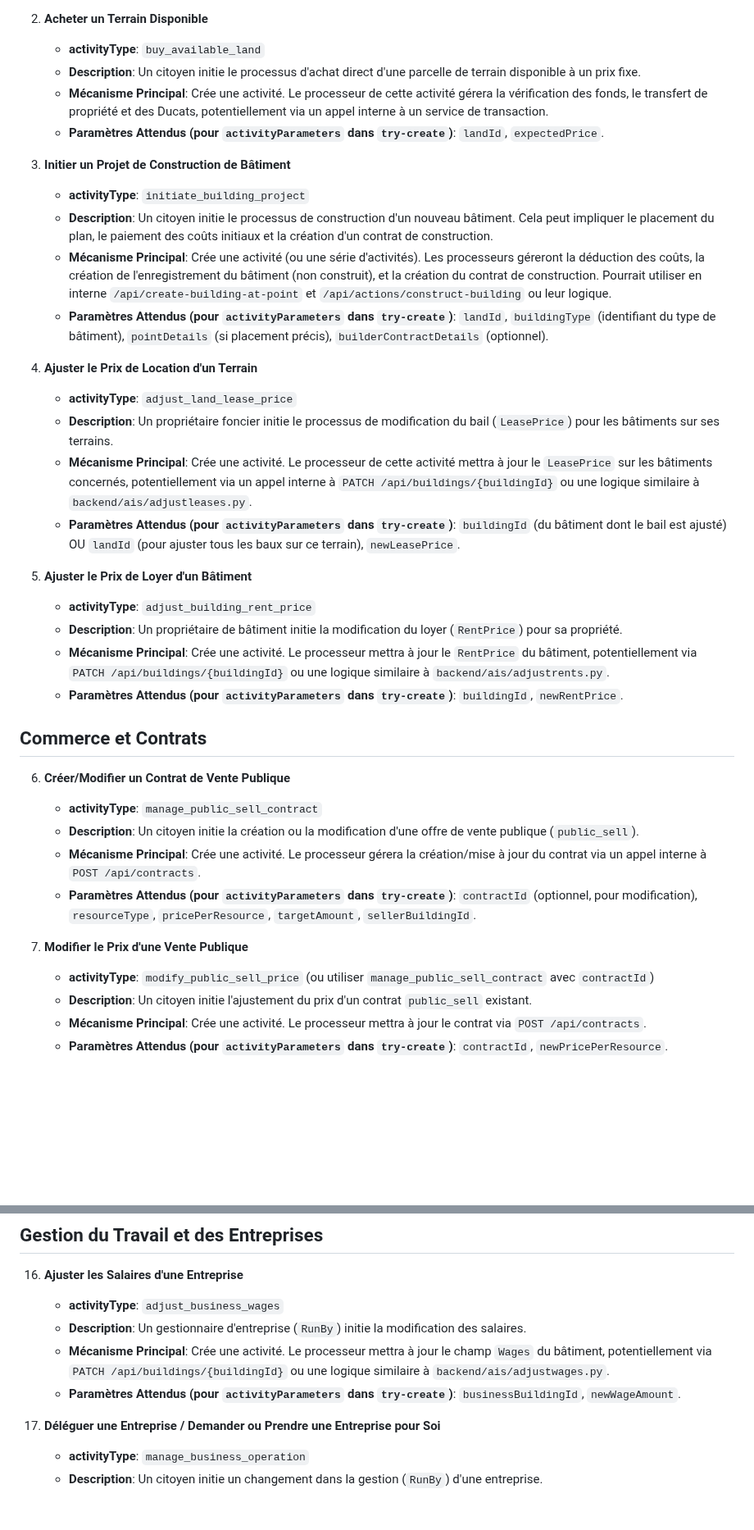
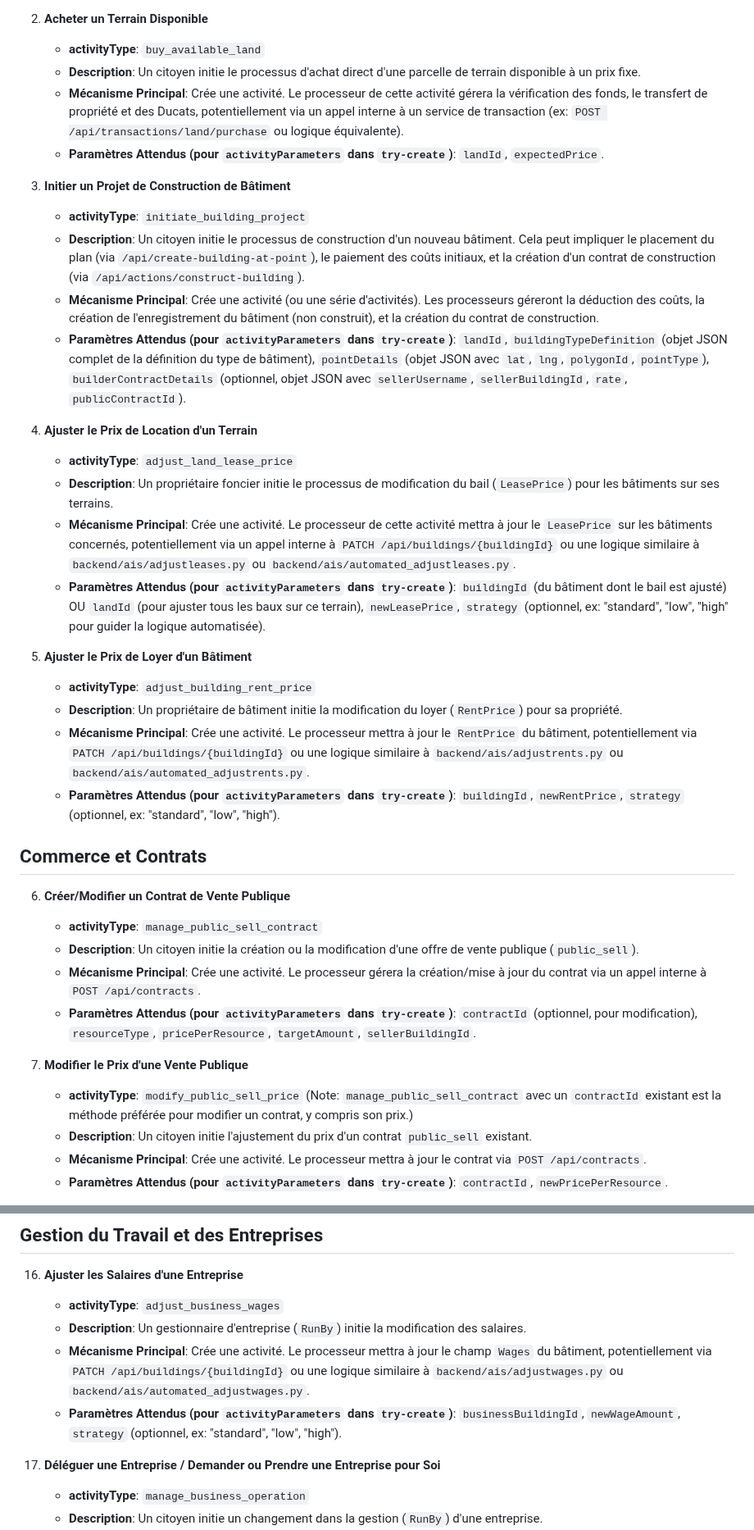
Before and after one commit to Universal-Basic-Compute/serenissima, a Markdown page: backend/docs/actions.md, 2 parts joined by grey strips. Shown at 82% size. GitHub-like rendering; blank space fills up the shorter version.

Commit message:
docs: Update actions.md with details on activity parameters

```diff
--- a/backend/docs/actions.md
+++ b/backend/docs/actions.md
@@ -17,26 +17,26 @@ Les `Type` listés ci-dessous sont les `activityType` à utiliser avec `POST /ap
 2.  **Acheter un Terrain Disponible**
     *   **activityType**: `buy_available_land`
     *   **Description**: Un citoyen initie le processus d'achat direct d'une parcelle de terrain disponible à un prix fixe.
-    *   **Mécanisme Principal**: Crée une activité. Le processeur de cette activité gérera la vérification des fonds, le transfert de propriété et des Ducats, potentiellement via un appel interne à un service de transaction.
+    *   **Mécanisme Principal**: Crée une activité. Le processeur de cette activité gérera la vérification des fonds, le transfert de propriété et des Ducats, potentiellement via un appel interne à un service de transaction (ex: `POST /api/transactions/land/purchase` ou logique équivalente).
     *   **Paramètres Attendus (pour `activityParameters` dans `try-create`)**: `landId`, `expectedPrice`.
 
 3.  **Initier un Projet de Construction de Bâtiment**
     *   **activityType**: `initiate_building_project`
-    *   **Description**: Un citoyen initie le processus de construction d'un nouveau bâtiment. Cela peut impliquer le placement du plan, le paiement des coûts initiaux et la création d'un contrat de construction.
-    *   **Mécanisme Principal**: Crée une activité (ou une série d'activités). Les processeurs géreront la déduction des coûts, la création de l'enregistrement du bâtiment (non construit), et la création du contrat de construction. Pourrait utiliser en interne `/api/create-building-at-point` et `/api/actions/construct-building` ou leur logique.
-    *   **Paramètres Attendus (pour `activityParameters` dans `try-create`)**: `landId`, `buildingType` (identifiant du type de bâtiment), `pointDetails` (si placement précis), `builderContractDetails` (optionnel).
+    *   **Description**: Un citoyen initie le processus de construction d'un nouveau bâtiment. Cela peut impliquer le placement du plan (via `/api/create-building-at-point`), le paiement des coûts initiaux, et la création d'un contrat de construction (via `/api/actions/construct-building`).
+    *   **Mécanisme Principal**: Crée une activité (ou une série d'activités). Les processeurs géreront la déduction des coûts, la création de l'enregistrement du bâtiment (non construit), et la création du contrat de construction.
+    *   **Paramètres Attendus (pour `activityParameters` dans `try-create`)**: `landId`, `buildingTypeDefinition` (objet JSON complet de la définition du type de bâtiment), `pointDetails` (objet JSON avec `lat`, `lng`, `polygonId`, `pointType`), `builderContractDetails` (optionnel, objet JSON avec `sellerUsername`, `sellerBuildingId`, `rate`, `publicContractId`).
 
 4.  **Ajuster le Prix de Location d'un Terrain**
     *   **activityType**: `adjust_land_lease_price`
     *   **Description**: Un propriétaire foncier initie le processus de modification du bail (`LeasePrice`) pour les bâtiments sur ses terrains.
-    *   **Mécanisme Principal**: Crée une activité. Le processeur de cette activité mettra à jour le `LeasePrice` sur les bâtiments concernés, potentiellement via un appel interne à `PATCH /api/buildings/{buildingId}` ou une logique similaire à `backend/ais/adjustleases.py`.
-    *   **Paramètres Attendus (pour `activityParameters` dans `try-create`)**: `buildingId` (du bâtiment dont le bail est ajusté) OU `landId` (pour ajuster tous les baux sur ce terrain), `newLeasePrice`.
+    *   **Mécanisme Principal**: Crée une activité. Le processeur de cette activité mettra à jour le `LeasePrice` sur les bâtiments concernés, potentiellement via un appel interne à `PATCH /api/buildings/{buildingId}` ou une logique similaire à `backend/ais/adjustleases.py` ou `backend/ais/automated_adjustleases.py`.
+    *   **Paramètres Attendus (pour `activityParameters` dans `try-create`)**: `buildingId` (du bâtiment dont le bail est ajusté) OU `landId` (pour ajuster tous les baux sur ce terrain), `newLeasePrice`, `strategy` (optionnel, ex: "standard", "low", "high" pour guider la logique automatisée).
 
 5.  **Ajuster le Prix de Loyer d'un Bâtiment**
     *   **activityType**: `adjust_building_rent_price`
     *   **Description**: Un propriétaire de bâtiment initie la modification du loyer (`RentPrice`) pour sa propriété.
-    *   **Mécanisme Principal**: Crée une activité. Le processeur mettra à jour le `RentPrice` du bâtiment, potentiellement via `PATCH /api/buildings/{buildingId}` ou une logique similaire à `backend/ais/adjustrents.py`.
-    *   **Paramètres Attendus (pour `activityParameters` dans `try-create`)**: `buildingId`, `newRentPrice`.
+    *   **Mécanisme Principal**: Crée une activité. Le processeur mettra à jour le `RentPrice` du bâtiment, potentiellement via `PATCH /api/buildings/{buildingId}` ou une logique similaire à `backend/ais/adjustrents.py` ou `backend/ais/automated_adjustrents.py`.
+    *   **Paramètres Attendus (pour `activityParameters` dans `try-create`)**: `buildingId`, `newRentPrice`, `strategy` (optionnel, ex: "standard", "low", "high").
 
 ## Commerce et Contrats
 
@@ -47,7 +47,7 @@ Les `Type` listés ci-dessous sont les `activityType` à utiliser avec `POST /ap
     *   **Paramètres Attendus (pour `activityParameters` dans `try-create`)**: `contractId` (optionnel, pour modification), `resourceType`, `pricePerResource`, `targetAmount`, `sellerBuildingId`.
 
 7.  **Modifier le Prix d'une Vente Publique**
-    *   **activityType**: `modify_public_sell_price` (ou utiliser `manage_public_sell_contract` avec `contractId`)
+    *   **activityType**: `modify_public_sell_price` (Note: `manage_public_sell_contract` avec un `contractId` existant est la méthode préférée pour modifier un contrat, y compris son prix.)
     *   **Description**: Un citoyen initie l'ajustement du prix d'un contrat `public_sell` existant.
     *   **Mécanisme Principal**: Crée une activité. Le processeur mettra à jour le contrat via `POST /api/contracts`.
     *   **Paramètres Attendus (pour `activityParameters` dans `try-create`)**: `contractId`, `newPricePerResource`.
@@ -105,8 +105,8 @@ Les `Type` listés ci-dessous sont les `activityType` à utiliser avec `POST /ap
 16. **Ajuster les Salaires d'une Entreprise**
     *   **activityType**: `adjust_business_wages`
     *   **Description**: Un gestionnaire d'entreprise (`RunBy`) initie la modification des salaires.
-    *   **Mécanisme Principal**: Crée une activité. Le processeur mettra à jour le champ `Wages` du bâtiment, potentiellement via `PATCH /api/buildings/{buildingId}` ou une logique similaire à `backend/ais/adjustwages.py`.
-    *   **Paramètres Attendus (pour `activityParameters` dans `try-create`)**: `businessBuildingId`, `newWageAmount`.
+    *   **Mécanisme Principal**: Crée une activité. Le processeur mettra à jour le champ `Wages` du bâtiment, potentiellement via `PATCH /api/buildings/{buildingId}` ou une logique similaire à `backend/ais/adjustwages.py` ou `backend/ais/automated_adjustwages.py`.
+    *   **Paramètres Attendus (pour `activityParameters` dans `try-create`)**: `businessBuildingId`, `newWageAmount`, `strategy` (optionnel, ex: "standard", "low", "high").
 
 17. **Déléguer une Entreprise / Demander ou Prendre une Entreprise pour Soi**
     *   **activityType**: `manage_business_operation`
```
Also changed, not shown: other parts of backend/docs/actions.md (+3 -3 lines).
